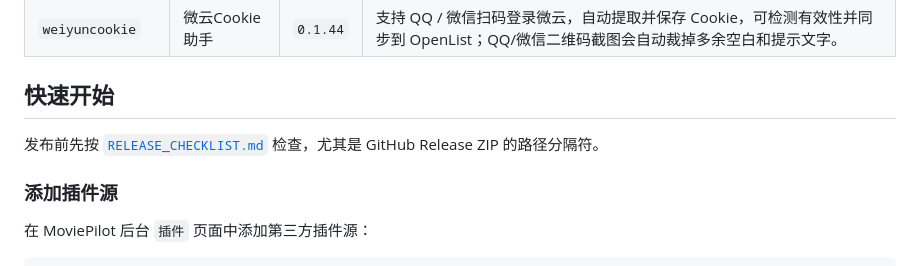
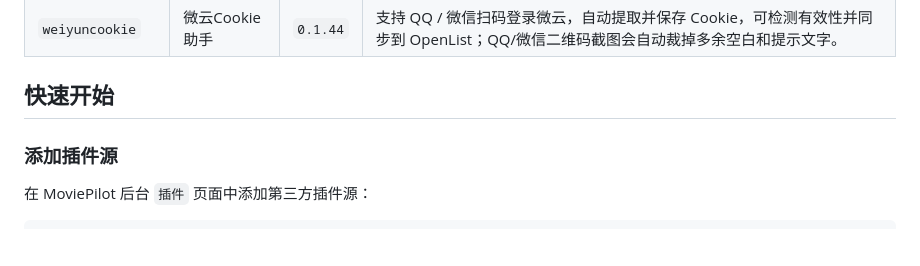
Before and after one commit to qsxazcv/MoviePilot-Plugins, a Markdown page: README.md, the part around the change. GitHub-like rendering; blank space fills up the shorter version.

Commit message:
docs: remove release checklist

```diff
--- a/README.md
+++ b/README.md
@@ -12,8 +12,6 @@
 | `weiyuncookie` | 微云Cookie助手 | `0.1.44` | 支持 QQ / 微信扫码登录微云，自动提取并保存 Cookie，可检测有效性并同步到 OpenList；QQ/微信二维码截图会自动裁掉多余空白和提示文字。 |
 
 ## 快速开始
-
-发布前先按 [`RELEASE_CHECKLIST.md`](./RELEASE_CHECKLIST.md) 检查，尤其是 GitHub Release ZIP 的路径分隔符。
 
 ### 添加插件源
 
```
Also changed, not shown: RELEASE_CHECKLIST.md (deleted, +0 -49 lines).
